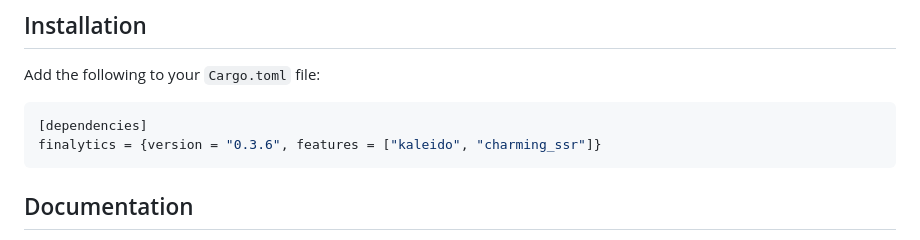
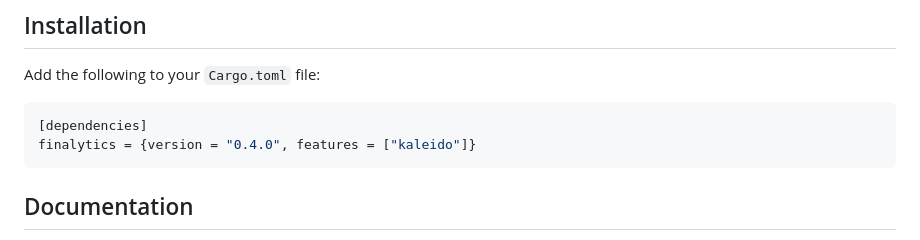
Before and after one commit to Nnamdi-sys/finalytics, a Markdown page: README.md, the part around the change. Rendered like a GitHub page.

````diff
--- a/README.md
+++ b/README.md
@@ -14,7 +14,7 @@ Add the following to your `Cargo.toml` file:
 
 ```toml
 [dependencies]
-finalytics = {version = "0.3.6", features = ["kaleido", "charming_ssr"]}
+finalytics = {version = "0.4.0", features = ["kaleido"]}
 ```
 
 ## Documentation
````
